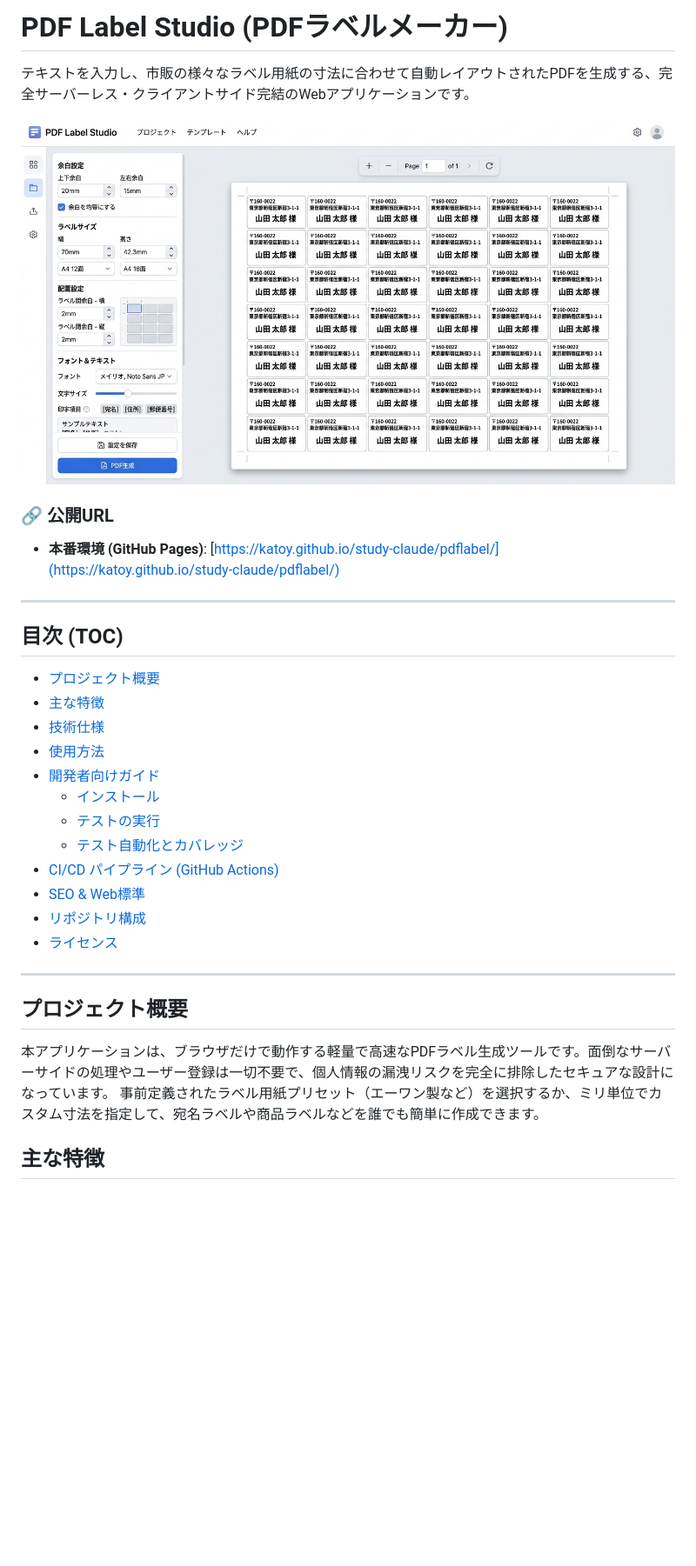
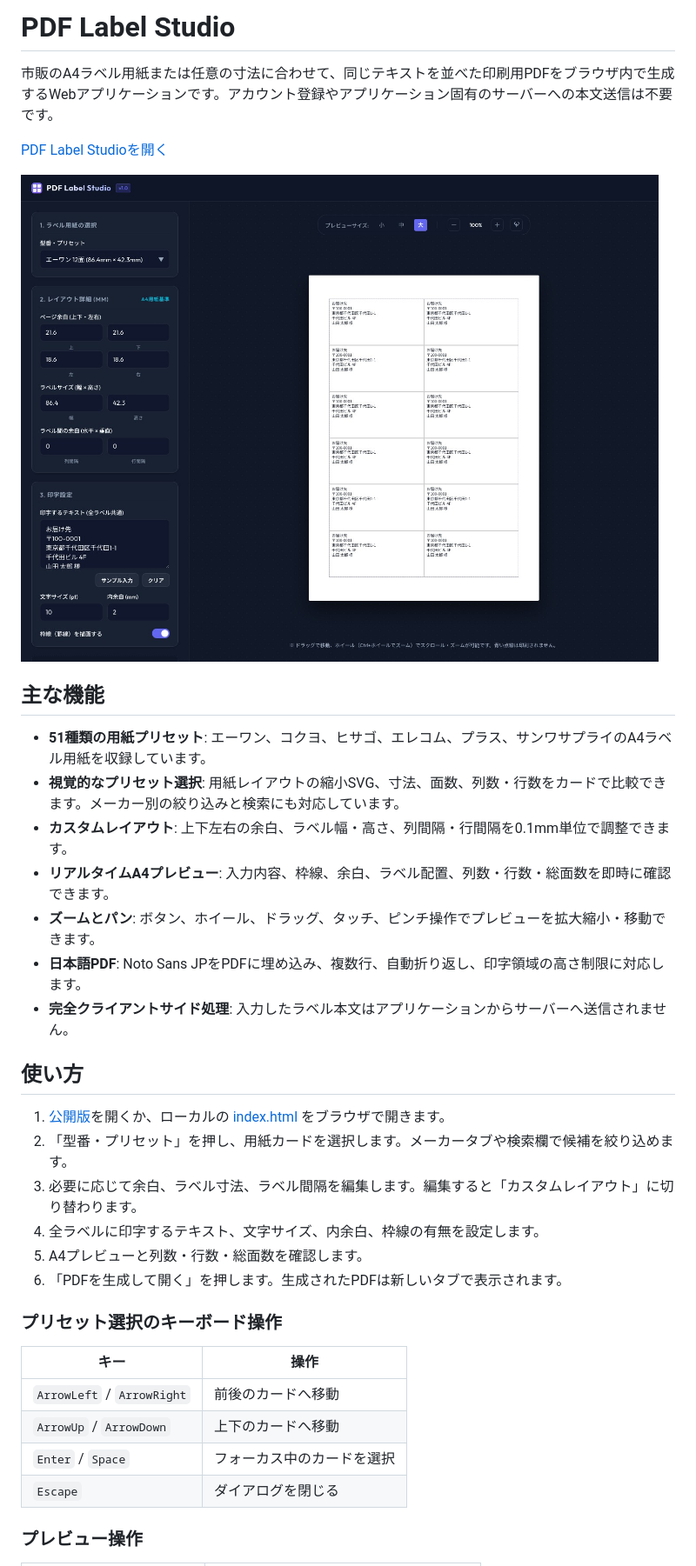
Before and after one commit to katoy/study-claude, a Markdown page: pdflabel/README.md, the part around the change printed below. Shown: that part at 87% size. Rendered like a GitHub page; pictures changed too: pdflabel/screenshots/app_screenshot.jpg; blank space fills up the shorter version.

```diff
--- a/pdflabel/README.md
+++ b/pdflabel/README.md
@@ -1,35 +1,38 @@
-# PDF Label Studio (PDFラベルメーカー)
+# PDF Label Studio
 
-テキストを入力し、市販の様々なラベル用紙の寸法に合わせて自動レイアウトされたPDFを生成する、完全サーバーレス・クライアントサイド完結のWebアプリケーションです。
+市販のA4ラベル用紙または任意の寸法に合わせて、同じテキストを並べた印刷用PDFをブラウザ内で生成するWebアプリケーションです。アカウント登録やアプリケーション固有のサーバーへの本文送信は不要です。
 
-![PDF Label Studioのスクリーンショット](screenshots/app_screenshot.jpg)
+[PDF Label Studioを開く](https://katoy.github.io/study-claude/pdflabel/)
 
-### 🔗 公開URL
-* **本番環境 (GitHub Pages)**: [https://katoy.github.io/study-claude/pdflabel/](https://katoy.github.io/study-claude/pdflabel/)
+![PDF Label Studioの画面](screenshots/app_screenshot.jpg)
 
----
+## 主な機能
 
-## 目次 (TOC)
+- **51種類の用紙プリセット**: エーワン、コクヨ、ヒサゴ、エレコム、プラス、サンワサプライのA4ラベル用紙を収録しています。
+- **視覚的なプリセット選択**: 用紙レイアウトの縮小SVG、寸法、面数、列数・行数をカードで比較できます。メーカー別の絞り込みと検索にも対応しています。
+- **カスタムレイアウト**: 上下左右の余白、ラベル幅・高さ、列間隔・行間隔を0.1mm単位で調整できます。
+- **リアルタイムA4プレビュー**: 入力内容、枠線、余白、ラベル配置、列数・行数・総面数を即時に確認できます。
+- **ズームとパン**: ボタン、ホイール、ドラッグ、タッチ、ピンチ操作でプレビューを拡大縮小・移動できます。
+- **日本語PDF**: Noto Sans JPをPDFに埋め込み、複数行、自動折り返し、印字領域の高さ制限に対応します。
+- **完全クライアントサイド処理**: 入力したラベル本文はアプリケーションからサーバーへ送信されません。
 
-- [プロジェクト概要](#プロジェクト概要)
-- [主な特徴](#主な特徴)
-- [技術仕様](#技術仕様)
-- [使用方法](#使用方法)
-- [開発者向けガイド](#開発者向けガイド)
-  - [インストール](#インストール)
-  - [テストの実行](#テストの実行)
-  - [テスト自動化とカバレッジ](#テスト自動化とカバレッジ)
-- [CI/CD パイプライン (GitHub Actions)](#cicd-パイプライン-github-actions)
-- [SEO & Web標準](#seo--web標準)
-- [リポジトリ構成](#リポジトリ構成)
-- [ライセンス](#ライセンス)
+## 使い方
 
----
+1. [公開版](https://katoy.github.io/study-claude/pdflabel/)を開くか、ローカルの [index.html](index.html) をブラウザで開きます。
+2. 「型番・プリセット」を押し、用紙カードを選択します。メーカータブや検索欄で候補を絞り込めます。
+3. 必要に応じて余白、ラベル寸法、ラベル間隔を編集します。編集すると「カスタムレイアウト」に切り替わります。
+4. 全ラベルに印字するテキスト、文字サイズ、内余白、枠線の有無を設定します。
+5. A4プレビューと列数・行数・総面数を確認します。
+6. 「PDFを生成して開く」を押します。生成されたPDFは新しいタブで表示されます。
 
-## プロジェクト概要
+### プリセット選択のキーボード操作
 
-本アプリケーションは、ブラウザだけで動作する軽量で高速なPDFラベル生成ツールです。面倒なサーバーサイドの処理やユーザー登録は一切不要で、個人情報の漏洩リスクを完全に排除したセキュアな設計になっています。
-事前定義されたラベル用紙プリセット（エーワン製など）を選択するか、ミリ単位でカスタム寸法を指定して、宛名ラベルや商品ラベルなどを誰でも簡単に作成できます。
+| キー | 操作 |
+| --- | --- |
+| `ArrowLeft` / `ArrowRight` | 前後のカードへ移動 |
+| `ArrowUp` / `ArrowDown` | 上下のカードへ移動 |
+| `Enter` / `Space` | フォーカス中のカードを選択 |
+| `Escape` | ダイアログを閉じる |
 
-## 主な特徴
+### プレビュー操作
 
```
Also changed, not shown: other parts of pdflabel/README.md (+70 -80 lines), pdflabel/CLAUDE.md (+80 -37 lines), 4 other files.
